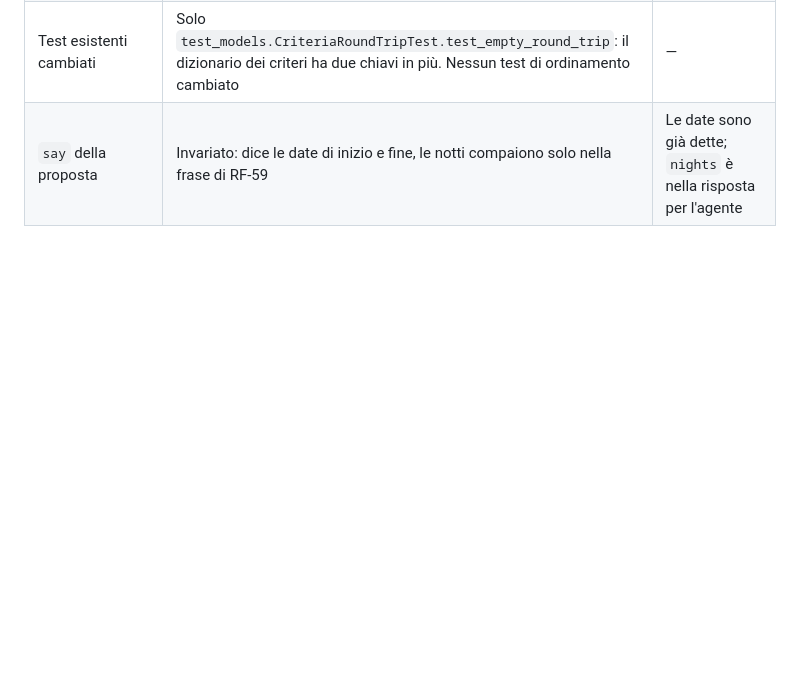
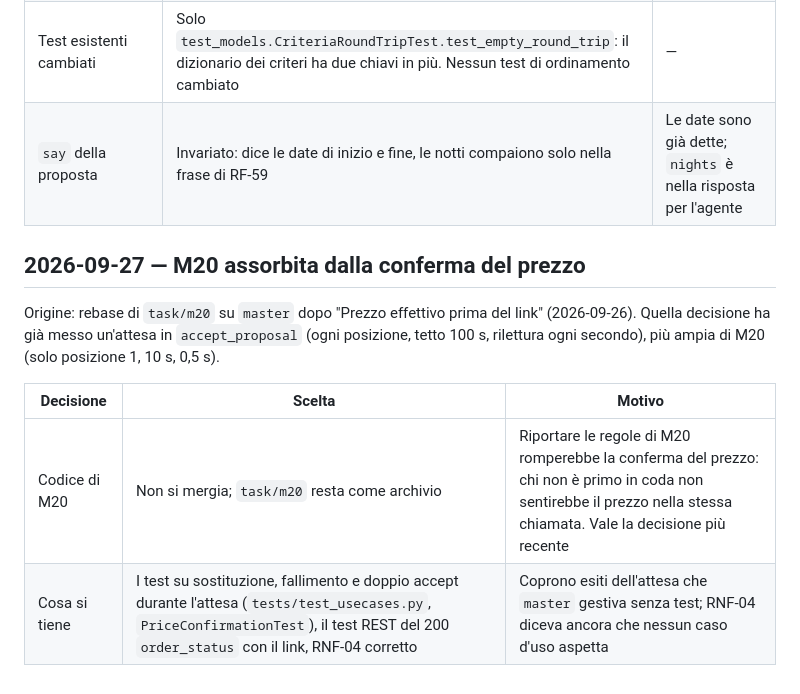
Before and after one commit to suprmat95/vela, a Markdown page: docs/decisions.md, the part around the change. Rendered like a GitHub page; blank space fills up the shorter version.

Commit message:
Correct RNF-04 for the accept wait and record M20 as absorbed
Co-Authored-By: Claude Opus 5.5 <noreply@anthropic.com>

```diff
--- a/docs/decisions.md
+++ b/docs/decisions.md
@@ -923,3 +923,15 @@ domande aperte (tabella, "un weekend", `nights`) con un "sì" alle raccomandazio
 | `Criteria` | I due campi sono dopo `language`, così i costruttori posizionali esistenti restano validi. Salvati nel JSON di `intents.criteria`: nessuna migrazione, gli intenti già salvati li leggono vuoti | Vincolo della task |
 | Test esistenti cambiati | Solo `test_models.CriteriaRoundTripTest.test_empty_round_trip`: il dizionario dei criteri ha due chiavi in più. Nessun test di ordinamento cambiato | — |
 | `say` della proposta | Invariato: dice le date di inizio e fine, le notti compaiono solo nella frase di RF-59 | Le date sono già dette; `nights` è nella risposta per l'agente |
+
+
+## 2026-09-27 — M20 assorbita dalla conferma del prezzo
+
+Origine: rebase di `task/m20` su `master` dopo "Prezzo effettivo prima del link" (2026-09-26).
+Quella decisione ha già messo un'attesa in `accept_proposal` (ogni posizione, tetto 100 s,
+rilettura ogni secondo), più ampia di M20 (solo posizione 1, 10 s, 0,5 s).
+
+| Decisione | Scelta | Motivo |
+|---|---|---|
+| Codice di M20 | Non si mergia; `task/m20` resta come archivio | Riportare le regole di M20 romperebbe la conferma del prezzo: chi non è primo in coda non sentirebbe il prezzo nella stessa chiamata. Vale la decisione più recente |
+| Cosa si tiene | I test su sostituzione, fallimento e doppio accept durante l'attesa (`tests/test_usecases.py`, `PriceConfirmationTest`), il test REST del 200 `order_status` con il link, RNF-04 corretto | Coprono esiti dell'attesa che `master` gestiva senza test; RNF-04 diceva ancora che nessun caso d'uso aspetta |
```
Also changed, not shown: docs/roadmap.md (+5 -0 lines), docs/spec.md (+5 -3 lines).
